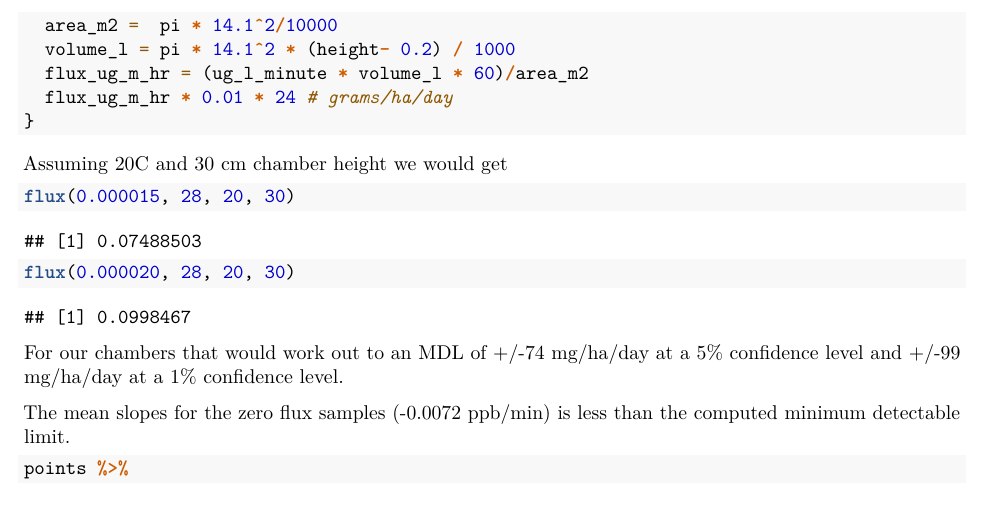
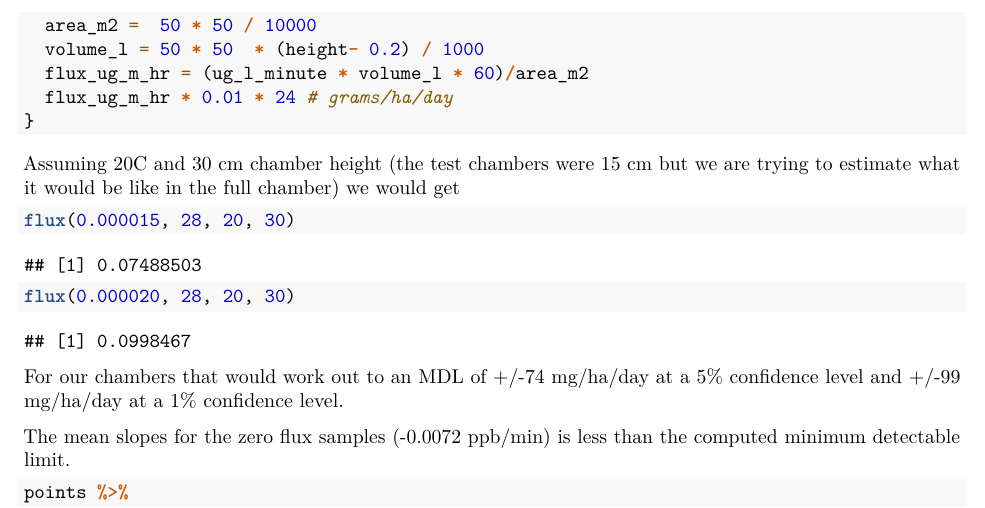
Before and after one commit to kbs-lter/minimum-detectable-flux, an R Markdown document (minimum-detectable-flux.Rmd): part of page 3 of 5, cut at the place of the change. Rendered offline with R 4.5, knitr and Pandoc, then LaTeX, with nearby package versions; code that draws random numbers runs with fixed seeds of ours; some code elsewhere in the file could not run offline.

Commit message:
fixed chamber dimensions

````diff
--- a/minimum-detectable-flux.Rmd
+++ b/minimum-detectable-flux.Rmd
@@ -95,14 +95,14 @@ Defining a function to compute flux in grams/ha/day
 ```{r }
 flux <- function(slope, molecular_weight, air_temperature, height) {
   ug_l_minute = (slope * molecular_weight * 1)/(0.0821 * (air_temperature + 273.15))
-  area_m2 =  pi * 14.1^2/10000
-  volume_l = pi * 14.1^2 * (height- 0.2) / 1000
+  area_m2 =  50 * 50 / 10000
+  volume_l = 50 * 50  * (height- 0.2) / 1000
   flux_ug_m_hr = (ug_l_minute * volume_l * 60)/area_m2
   flux_ug_m_hr * 0.01 * 24 # grams/ha/day
 }
 ```
 
-Assuming 20C and 30 cm chamber height we would get
+Assuming 20C and 30 cm chamber height (the test chambers were 15 cm but we are trying to estimate what it would be like in the full chamber) we would get
 ```{r }
 flux(0.000015, 28, 20, 30)
 flux(0.000020, 28, 20, 30)
````
Also changed, not shown: minimum-detectable-flux.pdf.
